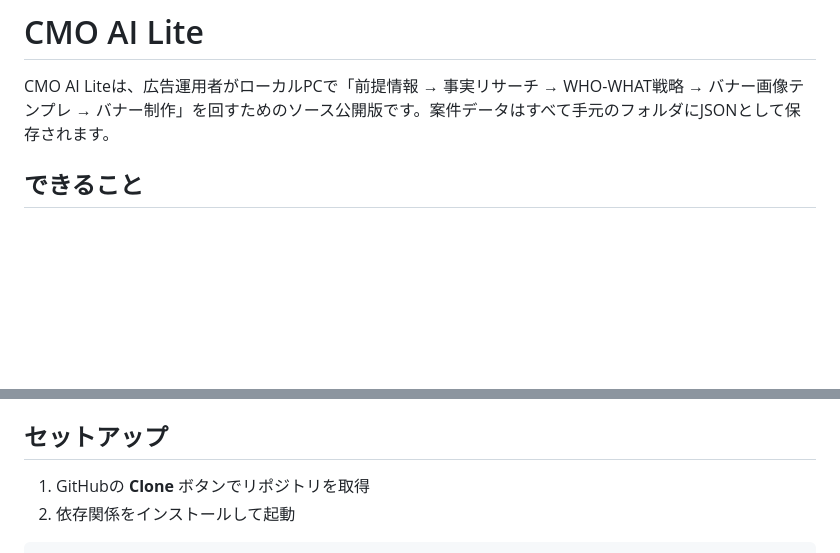
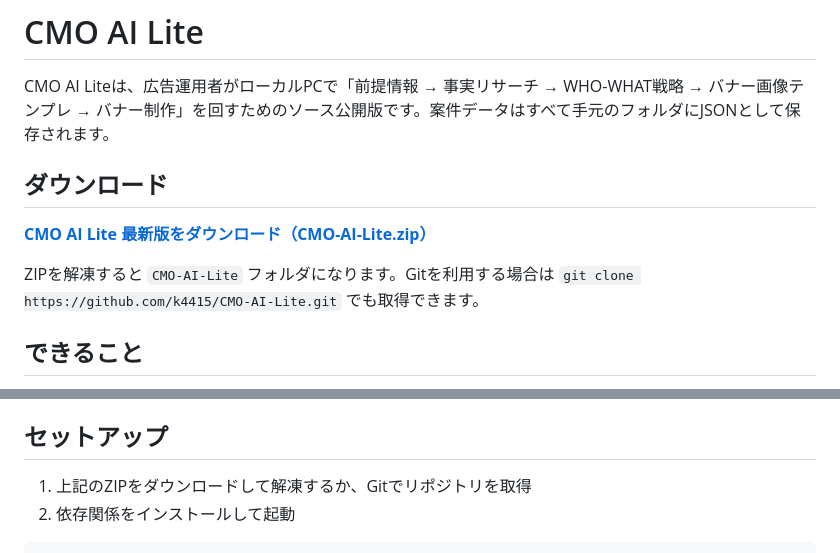
Before and after one commit to k4415/CMO-AI-Lite, a Markdown page: README.md, 2 parts joined by grey strips. Drawn GitHub-style; blank space fills up the shorter version.

Commit message:
配布ZIPのダウンロード導線を追加

````diff
--- a/README.md
+++ b/README.md
@@ -1,6 +1,12 @@
 # CMO AI Lite
 
 CMO AI Liteは、広告運用者がローカルPCで「前提情報 → 事実リサーチ → WHO-WHAT戦略 → バナー画像テンプレ → バナー制作」を回すためのソース公開版です。案件データはすべて手元のフォルダにJSONとして保存されます。
+
+## ダウンロード
+
+**[CMO AI Lite 最新版をダウンロード（CMO-AI-Lite.zip）](https://github.com/k4415/CMO-AI-Lite/releases/latest/download/CMO-AI-Lite.zip)**
+
+ZIPを解凍すると `CMO-AI-Lite` フォルダになります。Gitを利用する場合は `git clone https://github.com/k4415/CMO-AI-Lite.git` でも取得できます。
 
 ## できること
 
@@ -27,7 +33,7 @@ CMO AI Liteは、広告運用者がローカルPCで「前提情報 → 事実
 
 ## セットアップ
 
-1. GitHubの **Clone** ボタンでリポジトリを取得
+1. 上記のZIPをダウンロードして解凍するか、Gitでリポジトリを取得
 2. 依存関係をインストールして起動
 
 ```bash
````
